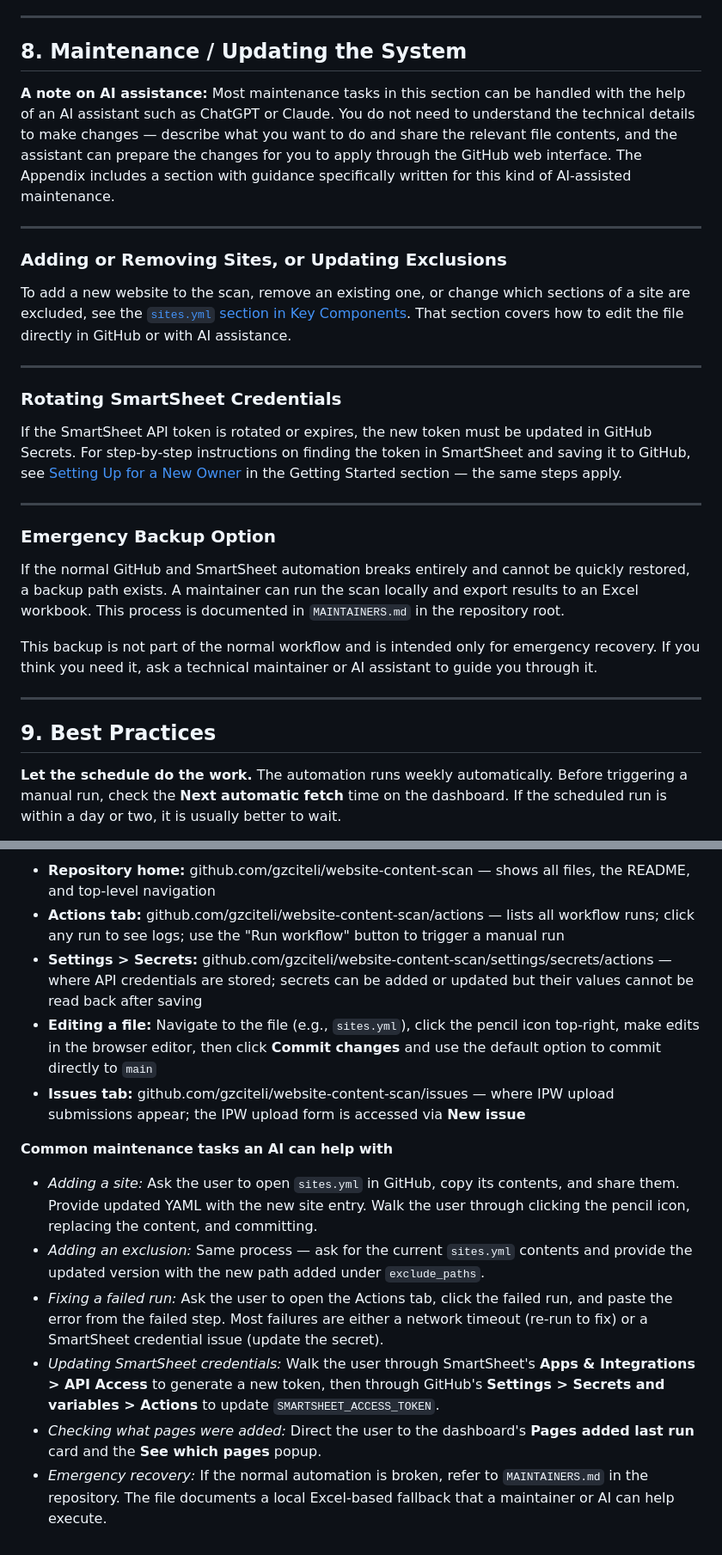
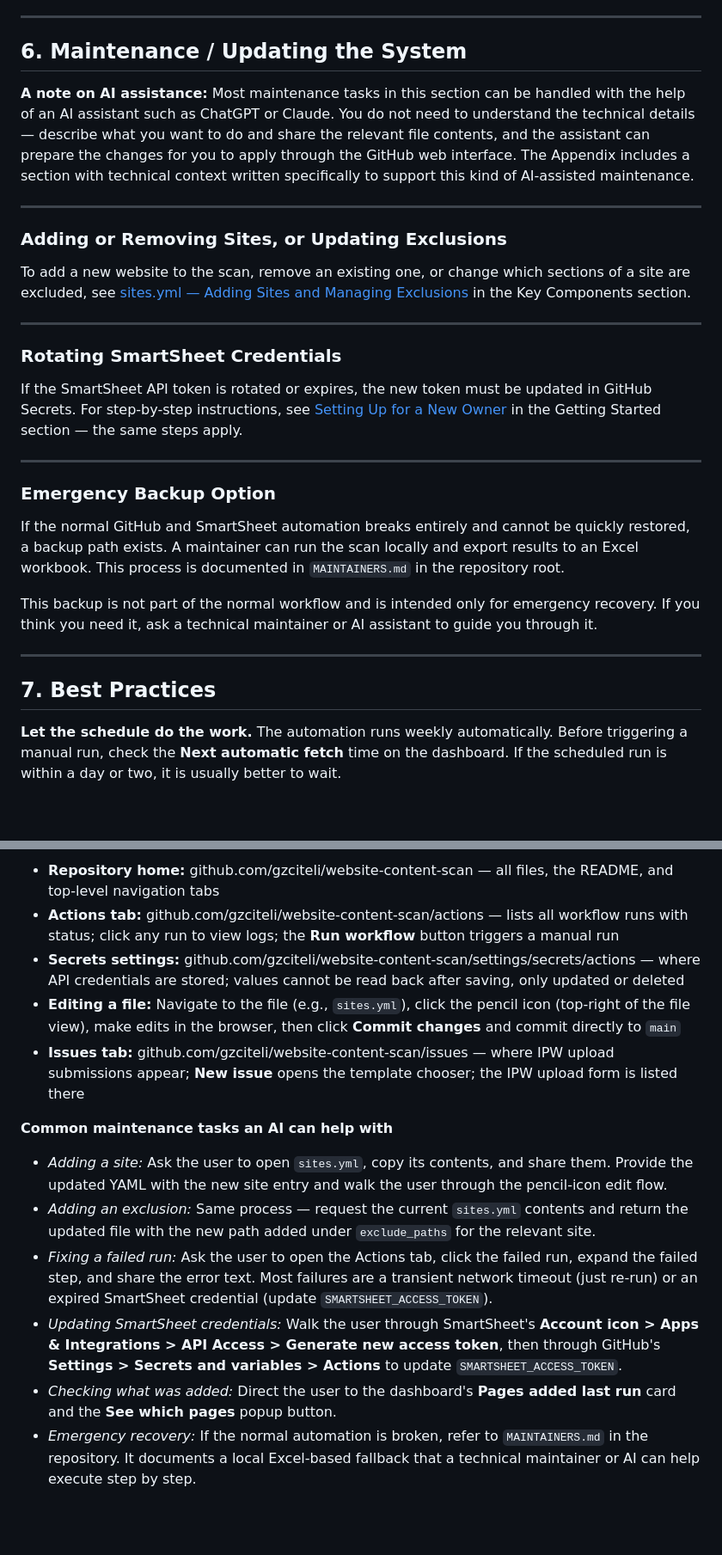
Before and after one commit to gciteli-ustravel/website-content-scan, a Markdown page: USER-GUIDE.md, 2 parts joined by grey strips. Shown at 86% size. Rendered like a GitHub page; blank space fills up the shorter version.

```diff
--- a/USER-GUIDE.md
+++ b/USER-GUIDE.md
@@ -356,21 +340,21 @@ Wait one to two minutes and refresh the page. The dashboard is published by GitH
 
 ---
 
-## 8. Maintenance / Updating the System
+## 6. Maintenance / Updating the System
 
-**A note on AI assistance:** Most maintenance tasks in this section can be handled with the help of an AI assistant such as ChatGPT or Claude. You do not need to understand the technical details to make changes — describe what you want to do and share the relevant file contents, and the assistant can prepare the changes for you to apply through the GitHub web interface. The Appendix includes a section with guidance specifically written for this kind of AI-assisted maintenance.
+**A note on AI assistance:** Most maintenance tasks in this section can be handled with the help of an AI assistant such as ChatGPT or Claude. You do not need to understand the technical details — describe what you want to do and share the relevant file contents, and the assistant can prepare the changes for you to apply through the GitHub web interface. The Appendix includes a section with technical context written specifically to support this kind of AI-assisted maintenance.
 
 ---
 
 ### Adding or Removing Sites, or Updating Exclusions
 
-To add a new website to the scan, remove an existing one, or change which sections of a site are excluded, see the [`sites.yml` section in Key Components](#sites.yml--adding-sites-and-managing-exclusions). That section covers how to edit the file directly in GitHub or with AI assistance.
+To add a new website to the scan, remove an existing one, or change which sections of a site are excluded, see [sites.yml — Adding Sites and Managing Exclusions](#sites.yml--adding-sites-and-managing-exclusions) in the Key Components section.
 
 ---
 
 ### Rotating SmartSheet Credentials
 
-If the SmartSheet API token is rotated or expires, the new token must be updated in GitHub Secrets. For step-by-step instructions on finding the token in SmartSheet and saving it to GitHub, see [Setting Up for a New Owner](#setting-up-for-a-new-owner) in the Getting Started section — the same steps apply.
+If the SmartSheet API token is rotated or expires, the new token must be updated in GitHub Secrets. For step-by-step instructions, see [Setting Up for a New Owner](#setting-up-for-a-new-owner) in the Getting Started section — the same steps apply.
 
 ---
 
@@ -382,7 +366,7 @@ This backup is not part of the normal workflow and is intended only for emergenc
 
 ---
 
-## 9. Best Practices
+## 7. Best Practices
 
 **Let the schedule do the work.** The automation runs weekly automatically. Before triggering a manual run, check the **Next automatic fetch** time on the dashboard. If the scheduled run is within a day or two, it is usually better to wait.
 
@@ -516,15 +500,15 @@ If you are helping a user through GitHub's web interface, the key locations are:
 
-- **Repository home:** github.com/gzciteli/website-content-scan — shows all files, the README, and top-level navigation
-- **Actions tab:** github.com/gzciteli/website-content-scan/actions — lists all workflow runs; click any run to see logs; use the "Run workflow" button to trigger a manual run
-- **Settings > Secrets:** github.com/gzciteli/website-content-scan/settings/secrets/actions — where API credentials are stored; secrets can be added or updated but their values cannot be read back after saving
-- **Editing a file:** Navigate to the file (e.g., `sites.yml`), click the pencil icon top-right, make edits in the browser editor, then click **Commit changes** and use the default option to commit directly to `main`
-- **Issues tab:** github.com/gzciteli/website-content-scan/issues — where IPW upload submissions appear; the IPW upload form is accessed via **New issue**
+- **Repository home:** github.com/gzciteli/website-content-scan — all files, the README, and top-level navigation tabs
+- **Actions tab:** github.com/gzciteli/website-content-scan/actions — lists all workflow runs with status; click any run to view logs; the **Run workflow** button triggers a manual run
+- **Secrets settings:** github.com/gzciteli/website-content-scan/settings/secrets/actions — where API credentials are stored; values cannot be read back after saving, only updated or deleted
+- **Editing a file:** Navigate to the file (e.g., `sites.yml`), click the pencil icon (top-right of the file view), make edits in the browser, then click **Commit changes** and commit directly to `main`
+- **Issues tab:** github.com/gzciteli/website-content-scan/issues — where IPW upload submissions appear; **New issue** opens the template chooser; the IPW upload form is listed there
 
 **Common maintenance tasks an AI can help with**
 
-- *Adding a site:* Ask the user to open `sites.yml` in GitHub, copy its contents, and share them. Provide updated YAML with the new site entry. Walk the user through clicking the pencil icon, replacing the content, and committing.
-- *Adding an exclusion:* Same process — ask for the current `sites.yml` contents and provide the updated version with the new path added under `exclude_paths`.
-- *Fixing a failed run:* Ask the user to open the Actions tab, click the failed run, and paste the error from the failed step. Most failures are either a network timeout (re-run to fix) or a SmartSheet credential issue (update the secret).
-- *Updating SmartSheet credentials:* Walk the user through SmartSheet's **Apps & Integrations > API Access** to generate a new token, then through GitHub's **Settings > Secrets and variables > Actions** to update `SMARTSHEET_ACCESS_TOKEN`.
-- *Checking what pages were added:* Direct the user to the dashboard's **Pages added last run** card and the **See which pages** popup.
-- *Emergency recovery:* If the normal automation is broken, refer to `MAINTAINERS.md` in the repository. The file documents a local Excel-based fallback that a maintainer or AI can help execute.
+- *Adding a site:* Ask the user to open `sites.yml`, copy its contents, and share them. Provide the updated YAML with the new site entry and walk the user through the pencil-icon edit flow.
+- *Adding an exclusion:* Same process — request the current `sites.yml` contents and return the updated file with the new path added under `exclude_paths` for the relevant site.
+- *Fixing a failed run:* Ask the user to open the Actions tab, click the failed run, expand the failed step, and share the error text. Most failures are a transient network timeout (just re-run) or an expired SmartSheet credential (update `SMARTSHEET_ACCESS_TOKEN`).
+- *Updating SmartSheet credentials:* Walk the user through SmartSheet's **Account icon > Apps & Integrations > API Access > Generate new access token**, then through GitHub's **Settings > Secrets and variables > Actions** to update `SMARTSHEET_ACCESS_TOKEN`.
+- *Checking what was added:* Direct the user to the dashboard's **Pages added last run** card and the **See which pages** popup button.
+- *Emergency recovery:* If the normal automation is broken, refer to `MAINTAINERS.md` in the repository. It documents a local Excel-based fallback that a technical maintainer or AI can help execute step by step.
```
Also changed, not shown: other parts of USER-GUIDE.md (+61 -77 lines).
